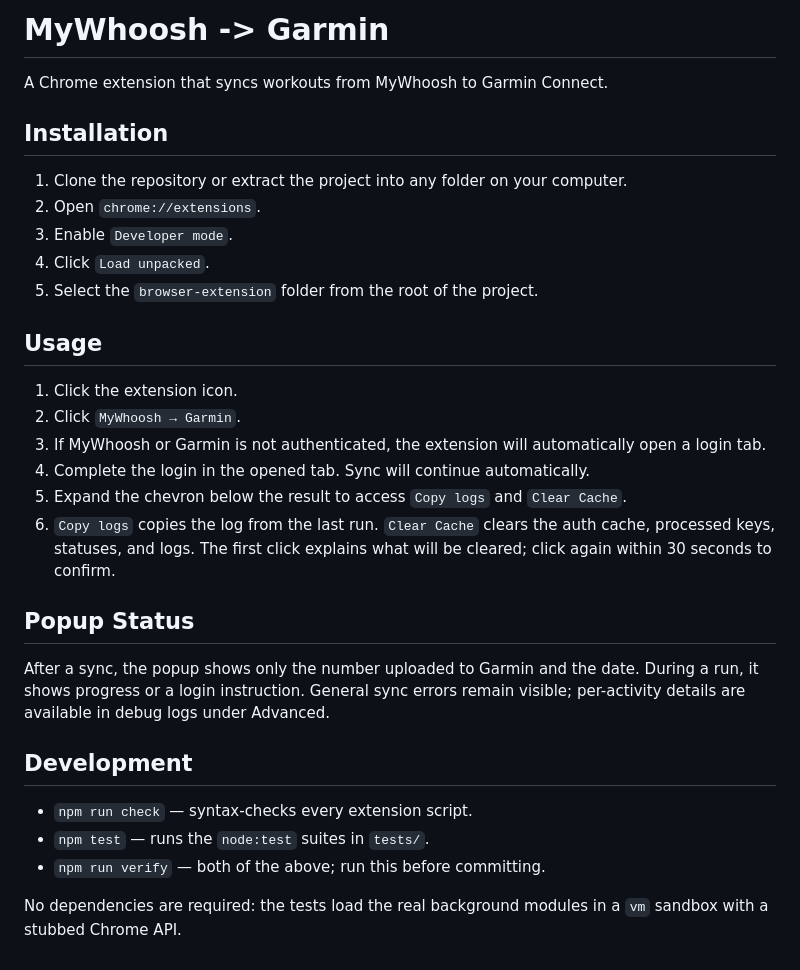
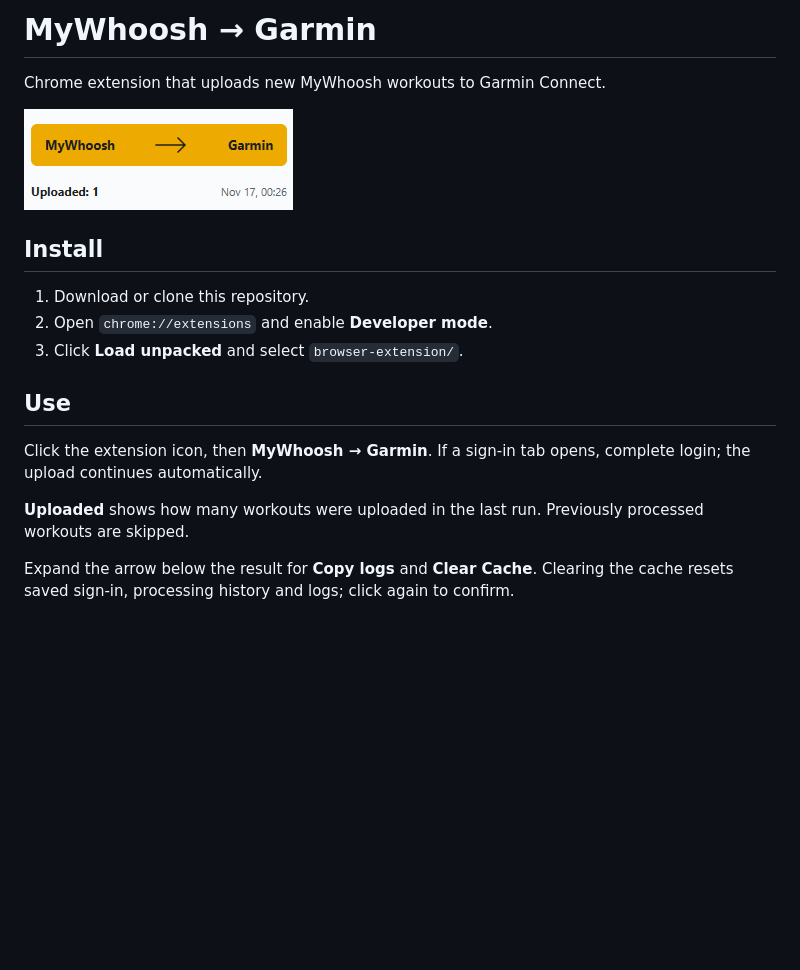
Before and after one commit to rrokot/mywhoosh-garmin-sync, a Markdown page: README.md, the part around the change. GitHub-like rendering; pictures changed too: docs/popup.png (added); blank space fills up the shorter version.

Commit message:
Simplify documentation and add popup screenshot

```diff
--- a/README.md
+++ b/README.md
@@ -1,33 +1,19 @@
-# MyWhoosh -> Garmin
+# MyWhoosh → Garmin
 
-A Chrome extension that syncs workouts from MyWhoosh to Garmin Connect.
+Chrome extension that uploads new MyWhoosh workouts to Garmin Connect.
 
-## Installation
+![MyWhoosh to Garmin popup](docs/popup.png)
 
-1. Clone the repository or extract the project into any folder on your computer.
-2. Open `chrome://extensions`.
-3. Enable `Developer mode`.
-4. Click `Load unpacked`.
-5. Select the `browser-extension` folder from the root of the project.
+## Install
 
-## Usage
+1. Download or clone this repository.
+2. Open `chrome://extensions` and enable **Developer mode**.
+3. Click **Load unpacked** and select `browser-extension/`.
 
-1. Click the extension icon.
-2. Click `MyWhoosh → Garmin`.
-3. If MyWhoosh or Garmin is not authenticated, the extension will automatically open a login tab.
-4. Complete the login in the opened tab. Sync will continue automatically.
-5. Expand the chevron below the result to access `Copy logs` and `Clear Cache`.
-6. `Copy logs` copies the log from the last run. `Clear Cache` clears the auth cache, processed keys, statuses, and logs. The first click explains what will be cleared; click again within 30 seconds to confirm.
+## Use
 
-## Popup Status
+Click the extension icon, then **MyWhoosh → Garmin**. If a sign-in tab opens, complete login; the upload continues automatically.
 
-After a sync, the popup shows only the number uploaded to Garmin and the date. During a run, it shows progress or a login instruction. General sync errors remain visible; per-activity details are available in debug logs under Advanced.
+**Uploaded** shows how many workouts were uploaded in the last run. Previously processed workouts are skipped.
 
-## Development
-
-- `npm run check` — syntax-checks every extension script.
-- `npm test` — runs the `node:test` suites in `tests/`.
-- `npm run verify` — both of the above; run this before committing.
-
-No dependencies are required: the tests load the real background modules in a
-`vm` sandbox with a stubbed Chrome API.
+Expand the arrow below the result for **Copy logs** and **Clear Cache**. Clearing the cache resets saved sign-in, processing history and logs; click again to confirm.
```
Also changed, not shown: AGENTS.md (+13 -44 lines).
